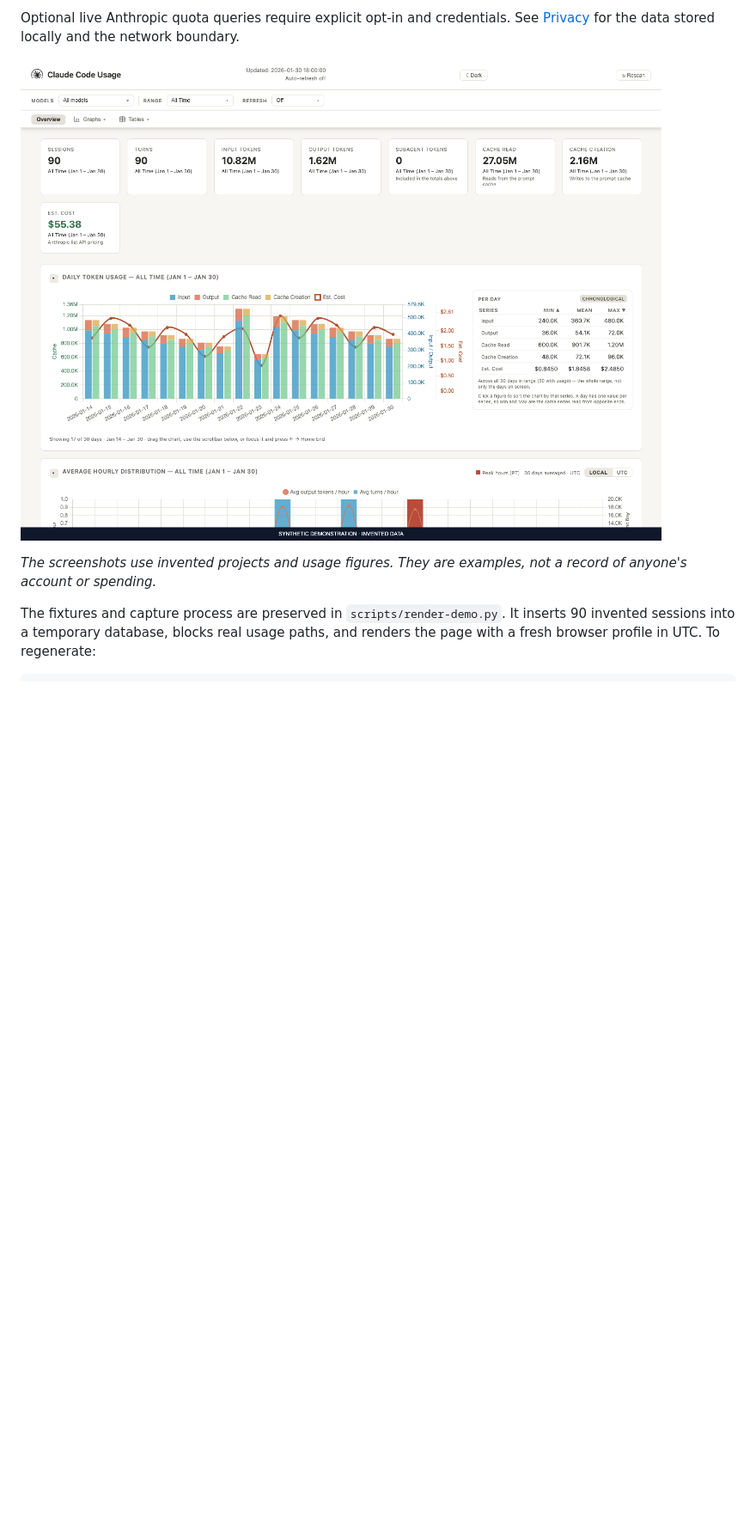
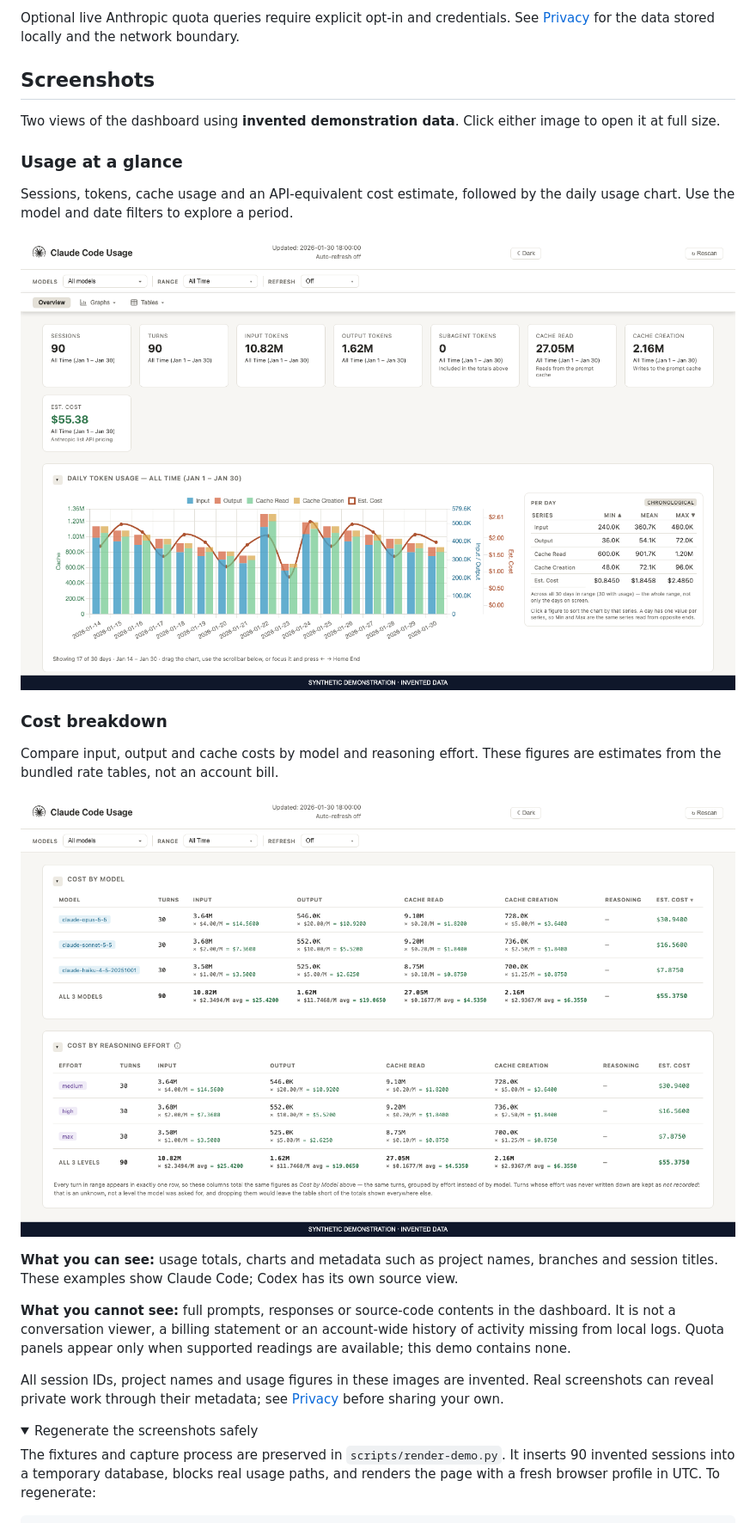
Before and after one commit to mlizaso/claude-usage, a Markdown page: docs/README.md, the part around the change printed below. Shown: that part at 86% size. Rendered like a GitHub page; pictures changed too: docs/screenshot.png, docs/usage2.png; folded sections open; blank space fills up the shorter version.

Commit message:
docs: showcase the dashboard with safe example screenshots

```diff
--- a/docs/README.md
+++ b/docs/README.md
@@ -13,10 +13,40 @@ subagents, and quota windows. Use it in your browser or inside VS Code.
 Optional live Anthropic quota queries require explicit opt-in and credentials.
 See [Privacy](PRIVACY.md) for the data stored locally and the network boundary.
 
-![Dashboard with synthetic demonstration data](screenshot.png)
+## Screenshots
 
-*The screenshots use invented projects and usage figures. They are examples,
-not a record of anyone's account or spending.*
+Two views of the dashboard using **invented demonstration data**. Click either
+image to open it at full size.
+
+### Usage at a glance
+
+Sessions, tokens, cache usage and an API-equivalent cost estimate, followed by
+the daily usage chart. Use the model and date filters to explore a period.
+
+[![Light dashboard showing usage totals and a daily token chart with synthetic data](https://raw.githubusercontent.com/mlizaso/claude-usage/main/docs/screenshot.png)](https://raw.githubusercontent.com/mlizaso/claude-usage/main/docs/screenshot.png)
+
+### Cost breakdown
+
+Compare input, output and cache costs by model and reasoning effort. These
+figures are estimates from the bundled rate tables, not an account bill.
+
+[![Dashboard showing token counts and estimated costs by model and reasoning effort with synthetic data](https://raw.githubusercontent.com/mlizaso/claude-usage/main/docs/usage2.png)](https://raw.githubusercontent.com/mlizaso/claude-usage/main/docs/usage2.png)
+
+**What you can see:** usage totals, charts and metadata such as project names,
+branches and session titles. These examples show Claude Code; Codex has its own
+source view.
+
+**What you cannot see:** full prompts, responses or source-code contents in the
+dashboard. It is not a conversation viewer, a billing statement or an account-wide
+history of activity missing from local logs. Quota panels appear only when
+supported readings are available; this demo contains none.
+
+All session IDs, project names and usage figures in these images are invented.
+Real screenshots can reveal private work through their metadata; see
+[Privacy](PRIVACY.md) before sharing your own.
+
+<details>
+<summary>Regenerate the screenshots safely</summary>
 
 The fixtures and capture process are preserved in `scripts/render-demo.py`.
 It inserts 90 invented sessions into a temporary database, blocks real usage
```
Also changed, not shown: other parts of docs/README.md (+2 -3 lines), 1 other file.
